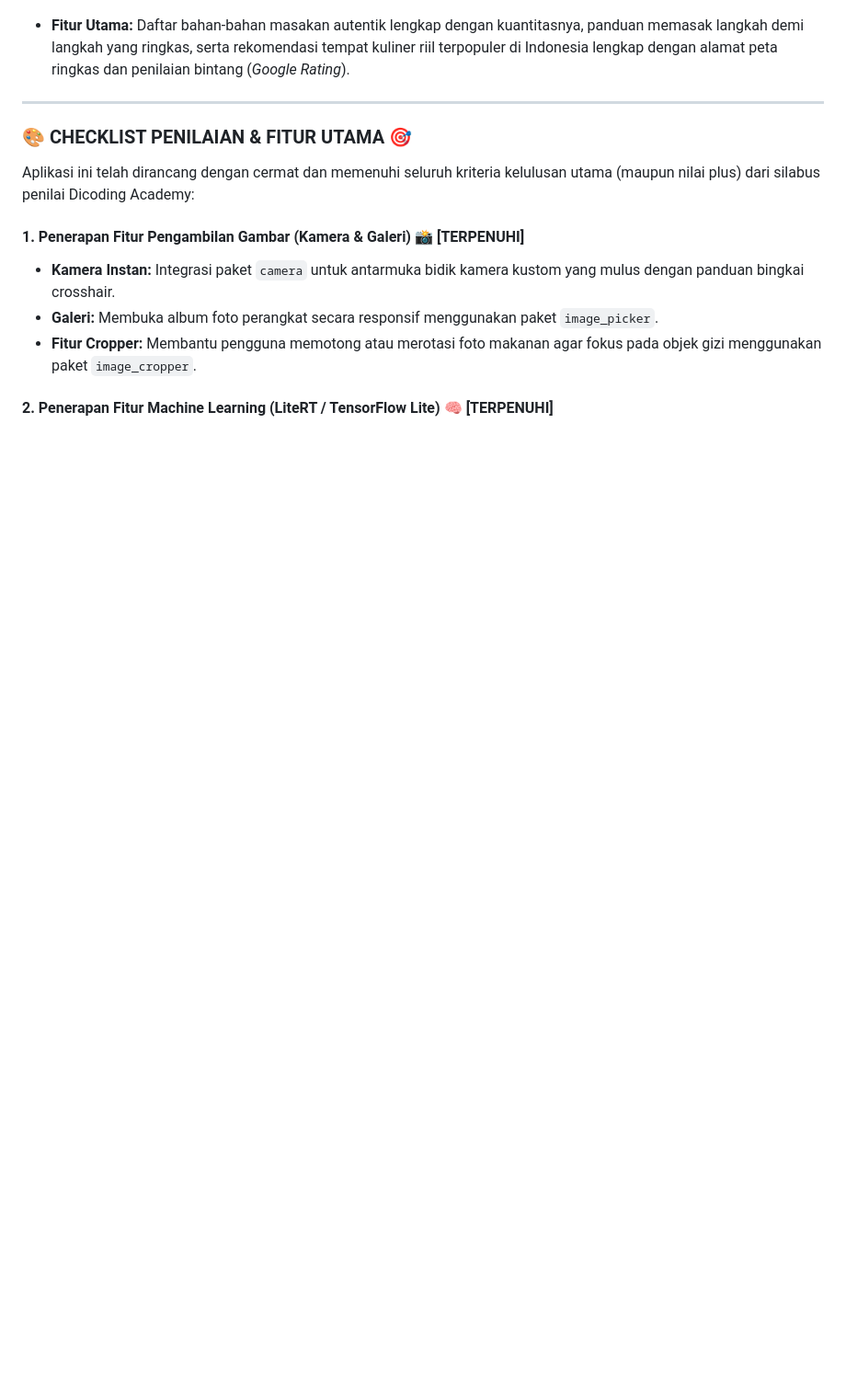
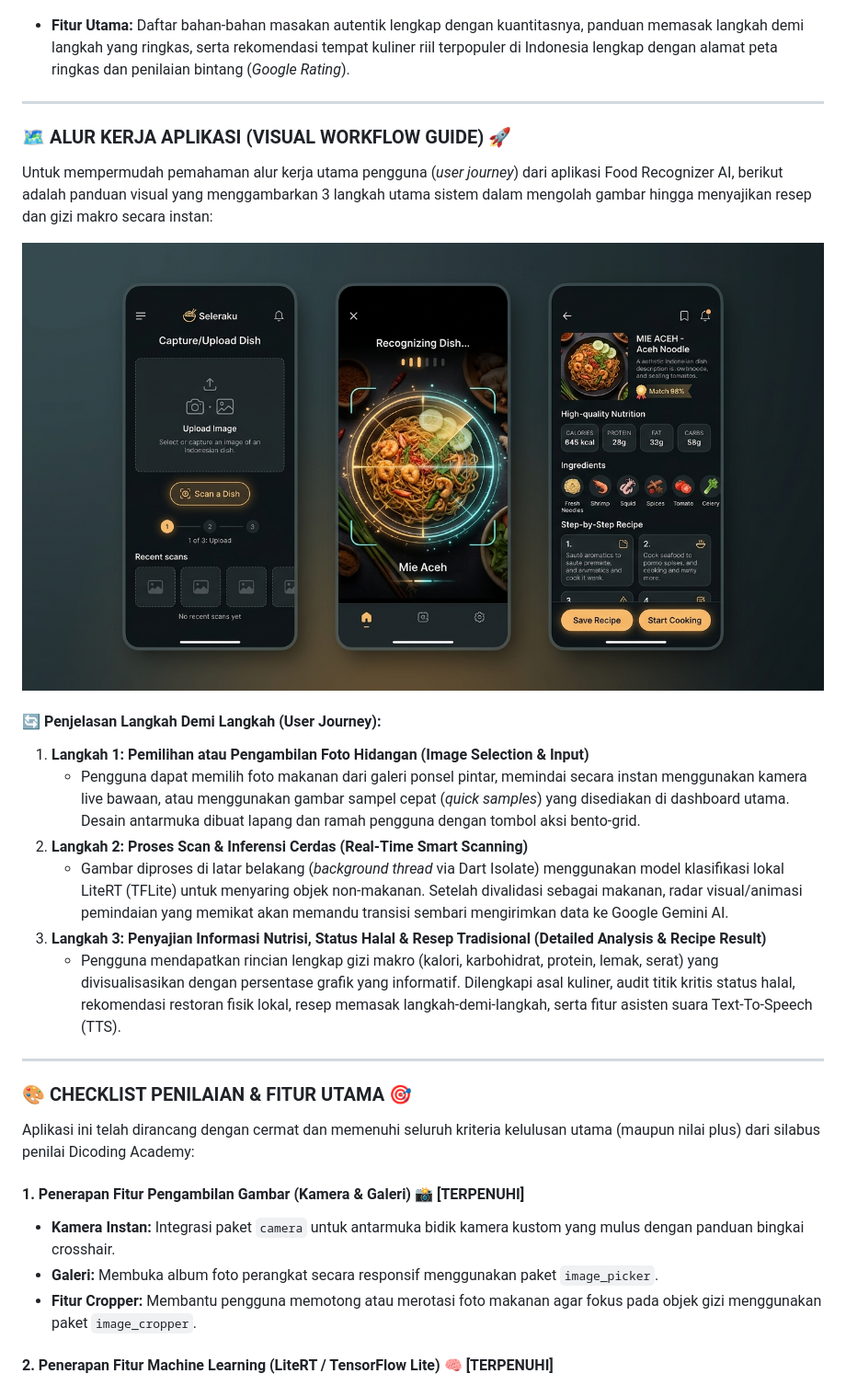
Before and after one commit to teungkumeutuwah/Submisi-food_Food-Recognizer-Ai, a Markdown page: README.md, the part around the change. Shown at 92% size. Drawn GitHub-style; pictures changed too: src/assets/images/app_workflow_mockup_1784541011567.jpg (added); blank space fills up the shorter version.

Commit message:
feat: improve Indonesian culinary recognition
Enhance system instructions to prevent misclassification of Indonesian dishes and add a visual workflow guide to the documentation.

```diff
--- a/README.md
+++ b/README.md
@@ -70,6 +70,23 @@ Berikut adalah tampilan antarmuka (UI/UX) aplikasi Food Recognizer AI yang moder
 #### 3. Detail Resep Tradisional & Rekomendasi Restoran (Recipe & Restaurants View)
 ![Recipe Preview](src/assets/images/recipe_preview_1784539610611.jpg)
 *   **Fitur Utama:** Daftar bahan-bahan masakan autentik lengkap dengan kuantitasnya, panduan memasak langkah demi langkah yang ringkas, serta rekomendasi tempat kuliner riil terpopuler di Indonesia lengkap dengan alamat peta ringkas dan penilaian bintang (*Google Rating*).
+
+---
+
+### 🗺️ ALUR KERJA APLIKASI (VISUAL WORKFLOW GUIDE) 🚀
+
+Untuk mempermudah pemahaman alur kerja utama pengguna (*user journey*) dari aplikasi Food Recognizer AI, berikut adalah panduan visual yang menggambarkan 3 langkah utama sistem dalam mengolah gambar hingga menyajikan resep dan gizi makro secara instan:
+
+![App Workflow Guide](src/assets/images/app_workflow_mockup_1784541011567.jpg)
+
+#### 🔄 Penjelasan Langkah Demi Langkah (User Journey):
+
+1. **Langkah 1: Pemilihan atau Pengambilan Foto Hidangan (Image Selection & Input)**
+   * Pengguna dapat memilih foto makanan dari galeri ponsel pintar, memindai secara instan menggunakan kamera live bawaan, atau menggunakan gambar sampel cepat (*quick samples*) yang disediakan di dashboard utama. Desain antarmuka dibuat lapang dan ramah pengguna dengan tombol aksi bento-grid.
+2. **Langkah 2: Proses Scan & Inferensi Cerdas (Real-Time Smart Scanning)**
+   * Gambar diproses di latar belakang (*background thread* via Dart Isolate) menggunakan model klasifikasi lokal LiteRT (TFLite) untuk menyaring objek non-makanan. Setelah divalidasi sebagai makanan, radar visual/animasi pemindaian yang memikat akan memandu transisi sembari mengirimkan data ke Google Gemini AI.
+3. **Langkah 3: Penyajian Informasi Nutrisi, Status Halal & Resep Tradisional (Detailed Analysis & Recipe Result)**
+   * Pengguna mendapatkan rincian lengkap gizi makro (kalori, karbohidrat, protein, lemak, serat) yang divisualisasikan dengan persentase grafik yang informatif. Dilengkapi asal kuliner, audit titik kritis status halal, rekomendasi restoran fisik lokal, resep memasak langkah-demi-langkah, serta fitur asisten suara Text-To-Speech (TTS).
 
 ---
 
```
Also changed, not shown: 1 other file.
